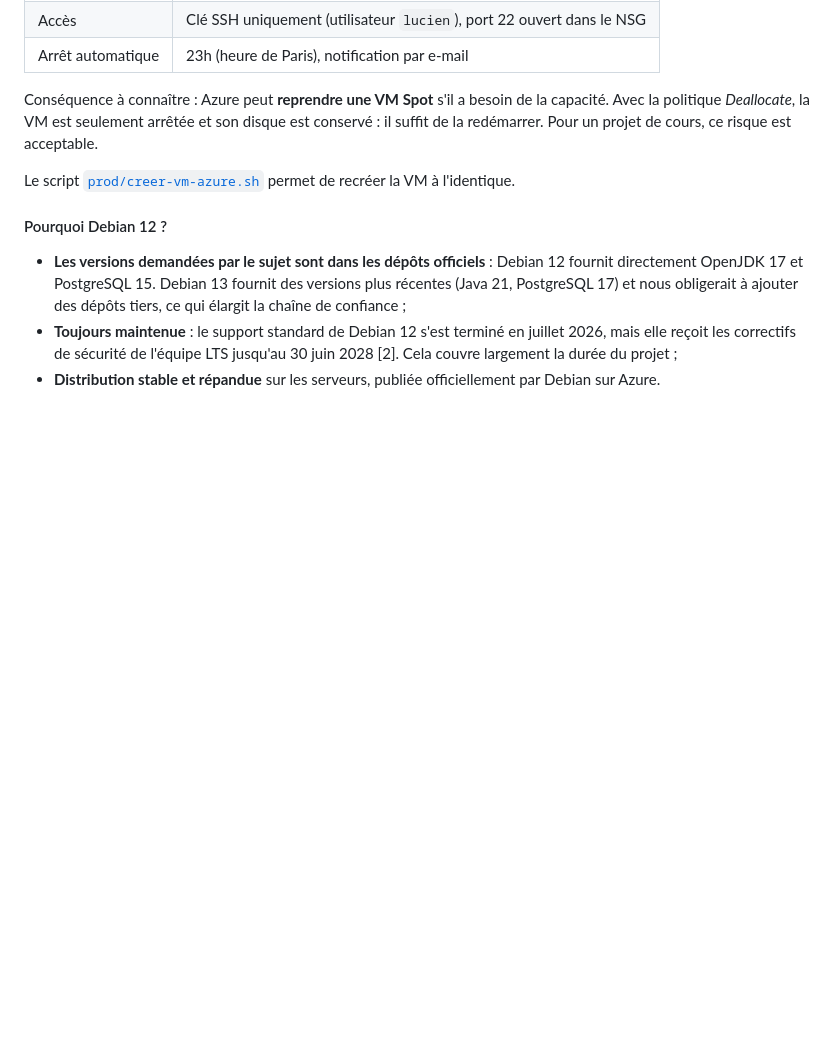
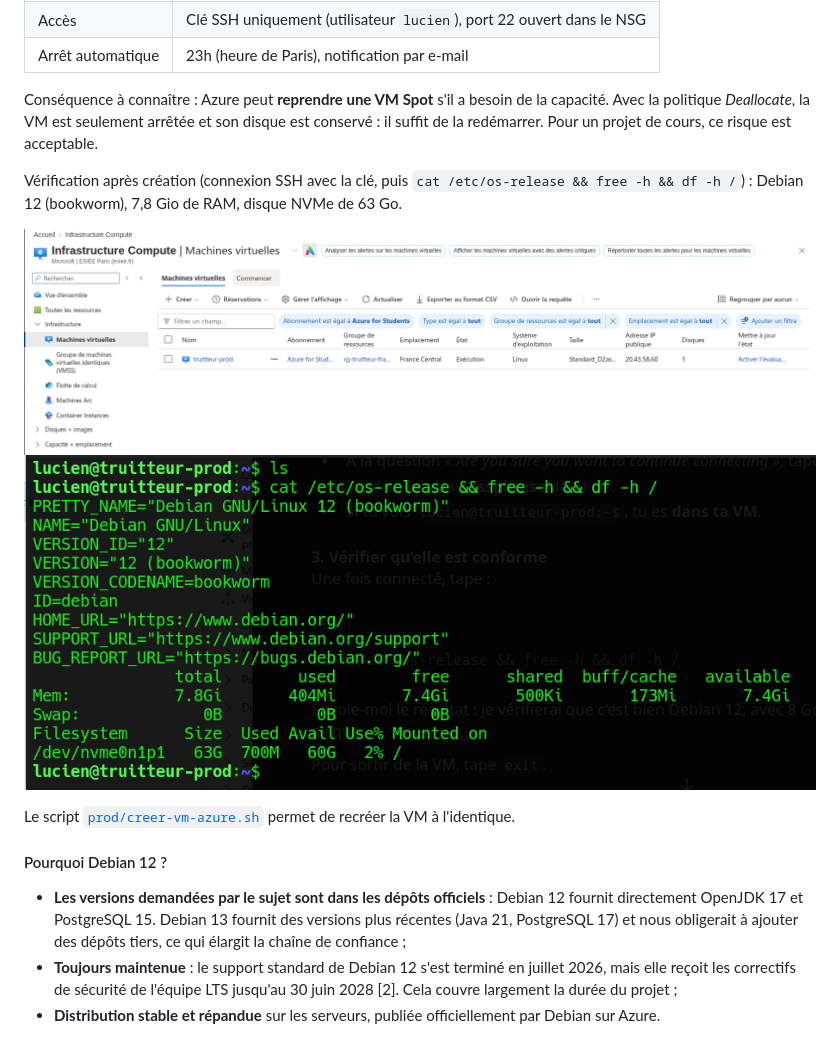
Before and after one commit to 3gol1ft/DevSecOps-Truiteur, a Markdown page: README.md, the part around the change. GitHub-like rendering; pictures changed too: captures/06-azure-vm-prod.png (added), captures/07-ssh-prod-verification.png (added); blank space fills up the shorter version.

Commit message:
Étape 0 : VM prod vérifiée en SSH

```diff
--- a/README.md
+++ b/README.md
@@ -138,6 +138,11 @@ Impossible donc de créer une VM « classique ». La solution retenue est une **
 
 Conséquence à connaître : Azure peut **reprendre une VM Spot** s'il a besoin de la capacité. Avec la politique *Deallocate*, la VM est seulement arrêtée et son disque est conservé : il suffit de la redémarrer. Pour un projet de cours, ce risque est acceptable.
 
+Vérification après création (connexion SSH avec la clé, puis `cat /etc/os-release && free -h && df -h /`) : Debian 12 (bookworm), 7,8 Gio de RAM, disque NVMe de 63 Go.
+
+![VM truitteur-prod dans le portail Azure](captures/06-azure-vm-prod.png)
+![Vérification de la VM en SSH](captures/07-ssh-prod-verification.png)
+
 Le script [`prod/creer-vm-azure.sh`](prod/creer-vm-azure.sh) permet de recréer la VM à l'identique.
 
 #### Pourquoi Debian 12 ?
```
